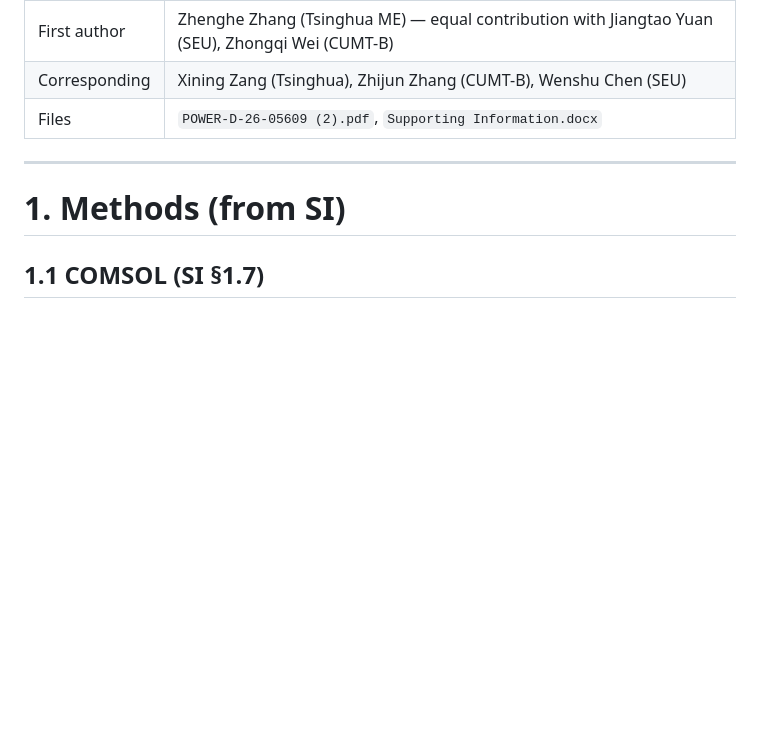
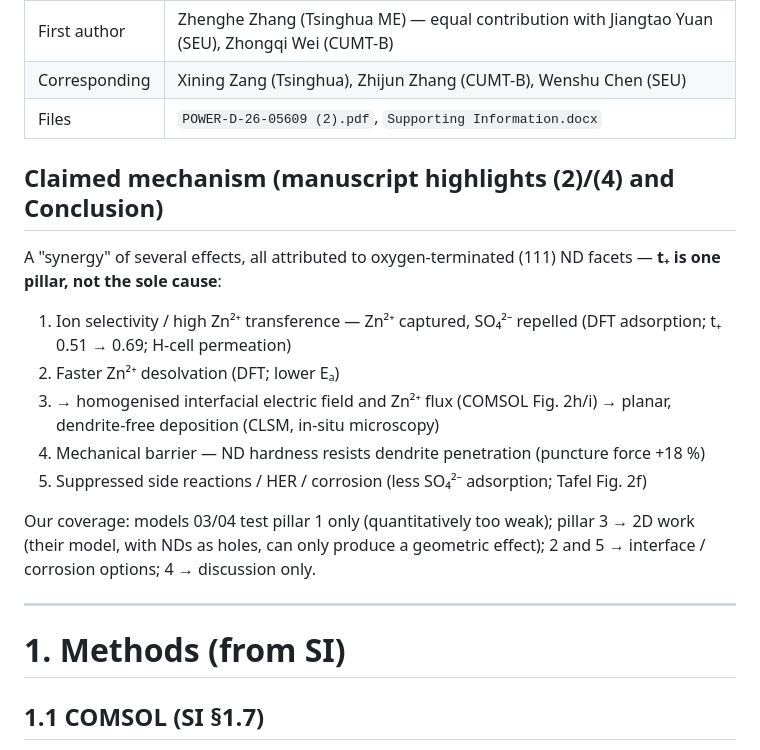
Before and after one commit to KonradBraun/Master-Thesis-Tsinghua, a Markdown page: Literature/paper-summary.md, the part around the change. Drawn GitHub-style; blank space fills up the shorter version.

Commit message:
paper-summary: add the paper's claimed mechanism and our coverage
Co-Authored-By: Claude Opus 5.5 <noreply@anthropic.com>

```diff
--- a/Literature/paper-summary.md
+++ b/Literature/paper-summary.md
@@ -9,6 +9,16 @@
 | First author | Zhenghe Zhang (Tsinghua ME) — equal contribution with Jiangtao Yuan (SEU), Zhongqi Wei (CUMT-B) |
 | Corresponding | Xining Zang (Tsinghua), Zhijun Zhang (CUMT-B), Wenshu Chen (SEU) |
 | Files | `POWER-D-26-05609 (2).pdf`, `Supporting Information.docx` |
+
+## Claimed mechanism (manuscript highlights (2)/(4) and Conclusion)
+A "synergy" of several effects, all attributed to oxygen-terminated (111) ND facets — **t₊ is one pillar, not the sole cause**:
+1. Ion selectivity / high Zn²⁺ transference — Zn²⁺ captured, SO₄²⁻ repelled (DFT adsorption; t₊ 0.51 → 0.69; H-cell permeation)
+2. Faster Zn²⁺ desolvation (DFT; lower Eₐ)
+3. → homogenised interfacial electric field and Zn²⁺ flux (COMSOL Fig. 2h/i) → planar, dendrite-free deposition (CLSM, in-situ microscopy)
+4. Mechanical barrier — ND hardness resists dendrite penetration (puncture force +18 %)
+5. Suppressed side reactions / HER / corrosion (less SO₄²⁻ adsorption; Tafel Fig. 2f)
+
+Our coverage: models 03/04 test pillar 1 only (quantitatively too weak); pillar 3 → 2D work (their model, with NDs as holes, can only produce a geometric effect); 2 and 5 → interface / corrosion options; 4 → discussion only.
 
 ---
 
```
Also changed, not shown: notes/progress.md (+1 -1 lines).
